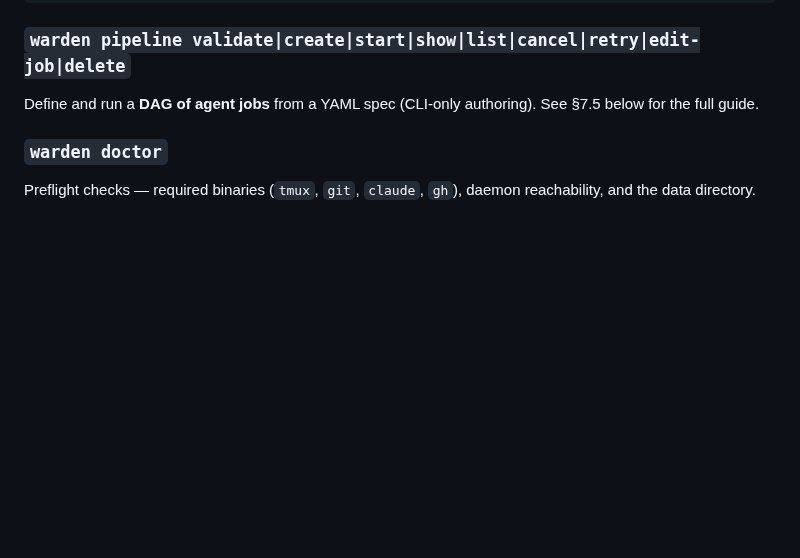
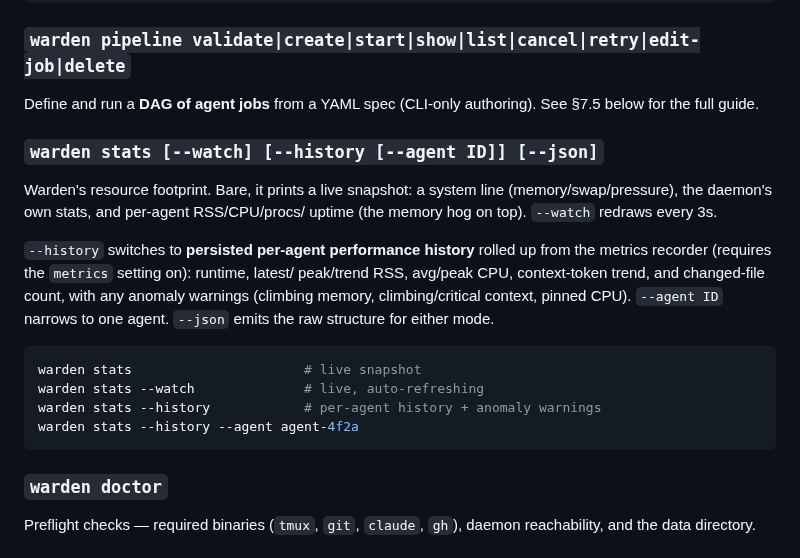
Before and after one commit to srjn45/warden, a Markdown page: docs/USAGE.md, the part around the change. Drawn GitHub-style; blank space fills up the shorter version.

````diff
--- a/docs/USAGE.md
+++ b/docs/USAGE.md
@@ -556,6 +556,25 @@ warden msg wait --as agent-9c1d --timeout 120
 ### `warden pipeline validate|create|start|show|list|cancel|retry|edit-job|delete`
 Define and run a **DAG of agent jobs** from a YAML spec (CLI-only authoring). See
 §7.5 below for the full guide.
+
+### `warden stats [--watch] [--history [--agent ID]] [--json]`
+Warden's resource footprint. Bare, it prints a live snapshot: a system line
+(memory/swap/pressure), the daemon's own stats, and per-agent RSS/CPU/procs/
+uptime (the memory hog on top). `--watch` redraws every 3s.
+
+`--history` switches to **persisted per-agent performance history** rolled up
+from the metrics recorder (requires the `metrics` setting on): runtime, latest/
+peak/trend RSS, avg/peak CPU, context-token trend, and changed-file count, with
+any anomaly warnings (climbing memory, climbing/critical context, pinned CPU).
+`--agent ID` narrows to one agent. `--json` emits the raw structure for either
+mode.
+
+```sh
+warden stats                      # live snapshot
+warden stats --watch              # live, auto-refreshing
+warden stats --history            # per-agent history + anomaly warnings
+warden stats --history --agent agent-4f2a
+```
 
 ### `warden doctor`
 Preflight checks — required binaries (`tmux`, `git`, `claude`, `gh`), daemon
````
Also changed, not shown: docs/FEATURES.md (+2 -0 lines), docs/FUTURE_ENHANCEMENTS.md (+0 -26 lines).
